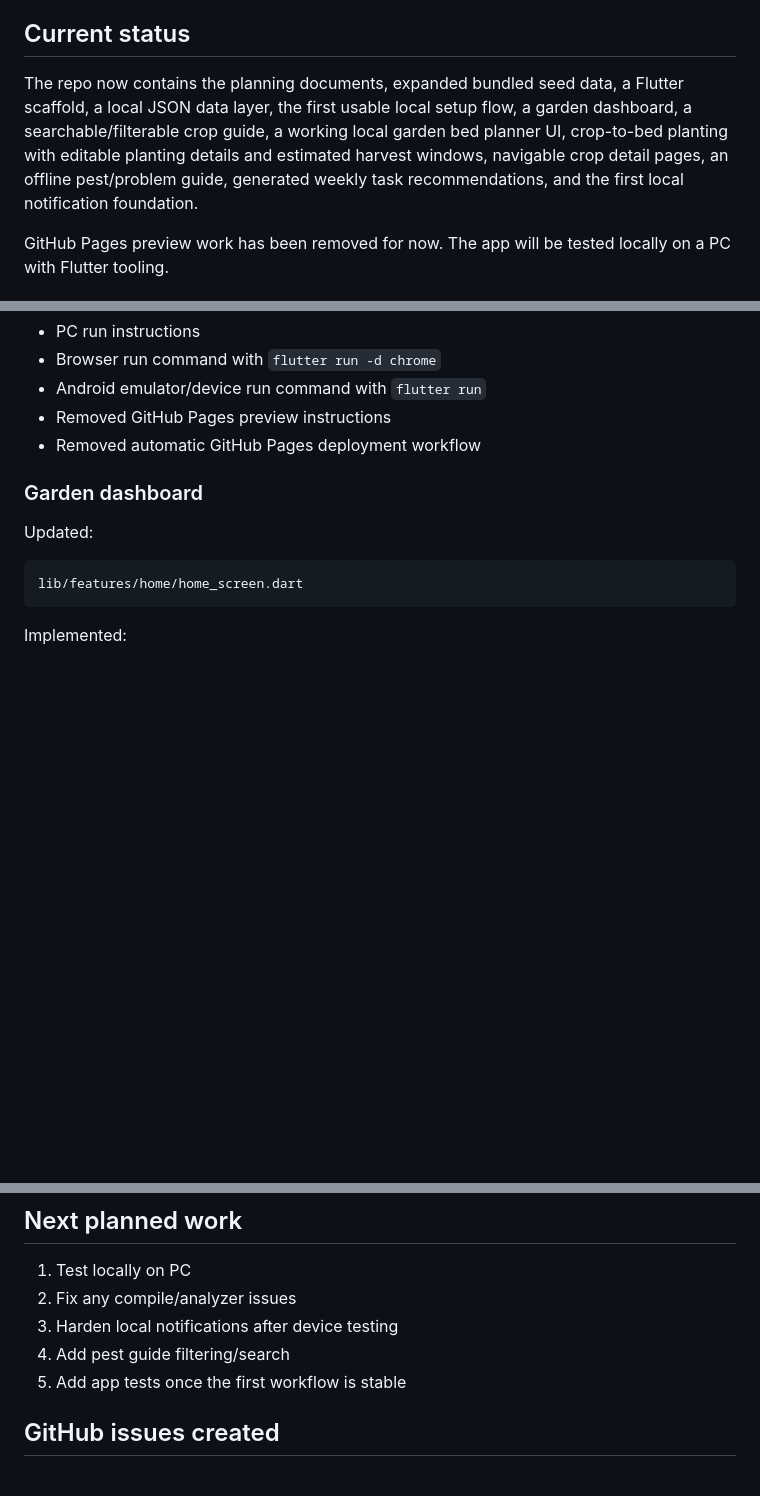
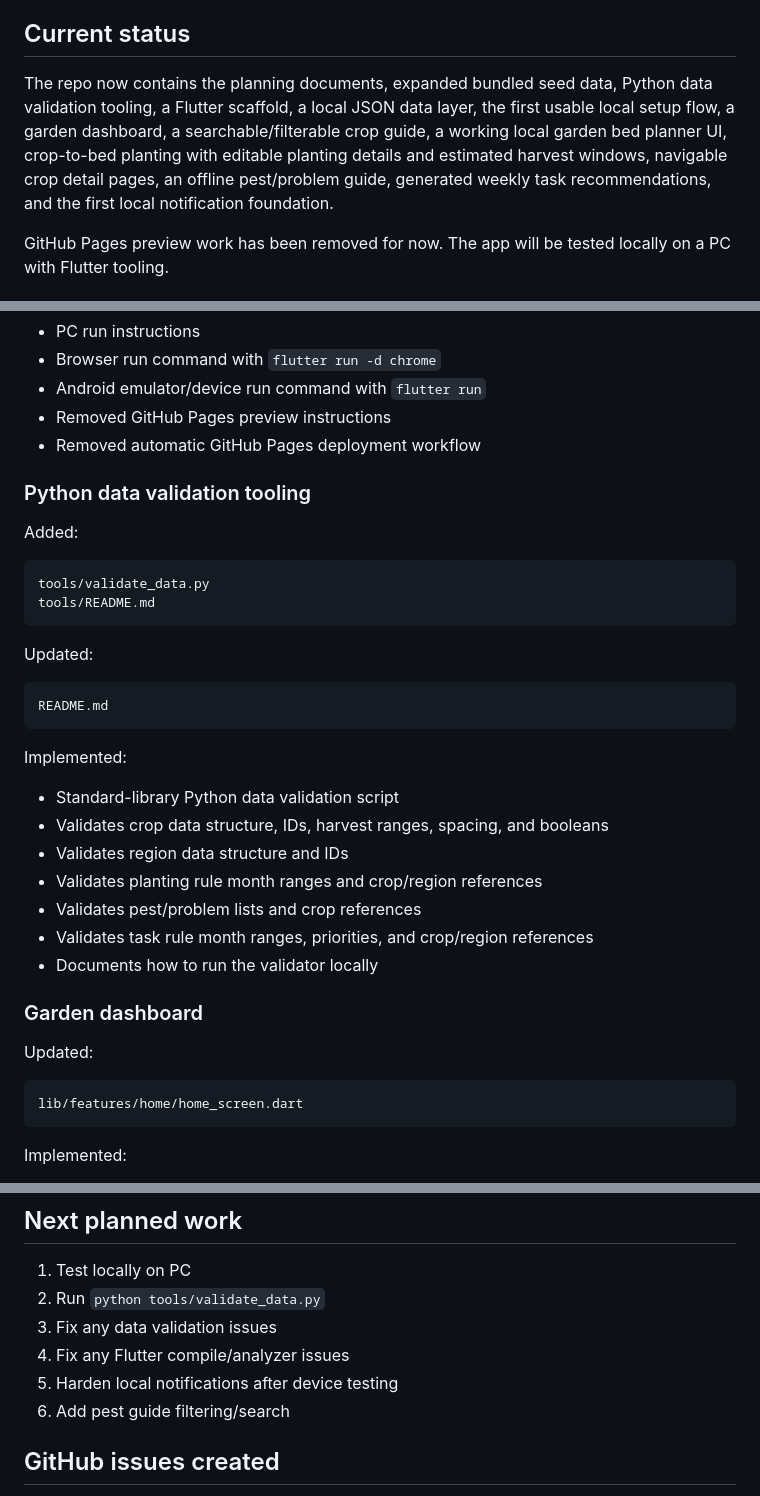
Before and after one commit to Archil3s/nz-vege-garden, a Markdown page: docs/progress_log.md, 3 parts joined by grey strips. GitHub-like rendering; blank space fills up the shorter version.

Commit message:
docs(progress): add Python data validation tooling

````diff
--- a/docs/progress_log.md
+++ b/docs/progress_log.md
@@ -4,7 +4,7 @@ This file tracks project progress in plain English so the current state is visib
 
 ## Current status
 
-The repo now contains the planning documents, expanded bundled seed data, a Flutter scaffold, a local JSON data layer, the first usable local setup flow, a garden dashboard, a searchable/filterable crop guide, a working local garden bed planner UI, crop-to-bed planting with editable planting details and estimated harvest windows, navigable crop detail pages, an offline pest/problem guide, generated weekly task recommendations, and the first local notification foundation.
+The repo now contains the planning documents, expanded bundled seed data, Python data validation tooling, a Flutter scaffold, a local JSON data layer, the first usable local setup flow, a garden dashboard, a searchable/filterable crop guide, a working local garden bed planner UI, crop-to-bed planting with editable planting details and estimated harvest windows, navigable crop detail pages, an offline pest/problem guide, generated weekly task recommendations, and the first local notification foundation.
 
 GitHub Pages preview work has been removed for now. The app will be tested locally on a PC with Flutter tooling.
 
@@ -51,6 +51,31 @@ Implemented:
 - Android emulator/device run command with `flutter run`
 - Removed GitHub Pages preview instructions
 - Removed automatic GitHub Pages deployment workflow
+
+### Python data validation tooling
+
+Added:
+
+```text
+tools/validate_data.py
+tools/README.md
+```
+
+Updated:
+
+```text
+README.md
+```
+
+Implemented:
+
+- Standard-library Python data validation script
+- Validates crop data structure, IDs, harvest ranges, spacing, and booleans
+- Validates region data structure and IDs
+- Validates planting rule month ranges and crop/region references
+- Validates pest/problem lists and crop references
+- Validates task rule month ranges, priorities, and crop/region references
+- Documents how to run the validator locally
 
 ### Garden dashboard
 
@@ -439,10 +464,11 @@ Goal:
 ## Next planned work
 
 1. Test locally on PC
-2. Fix any compile/analyzer issues
-3. Harden local notifications after device testing
-4. Add pest guide filtering/search
-5. Add app tests once the first workflow is stable
+2. Run `python tools/validate_data.py`
+3. Fix any data validation issues
+4. Fix any Flutter compile/analyzer issues
+5. Harden local notifications after device testing
+6. Add pest guide filtering/search
 
 ## GitHub issues created
 
````
